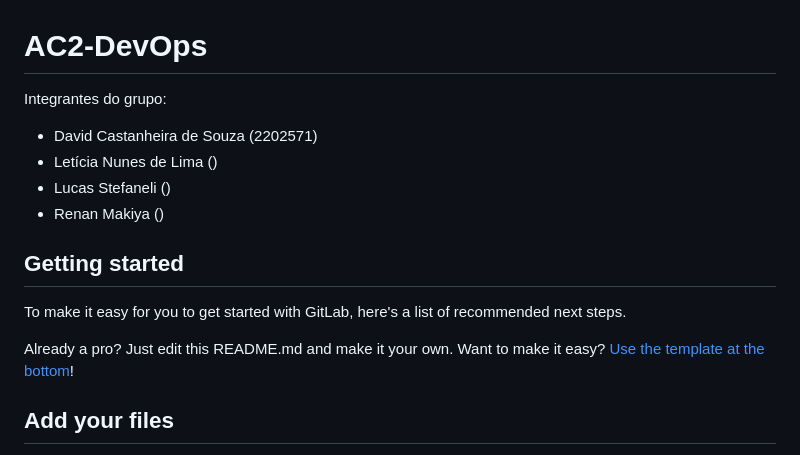
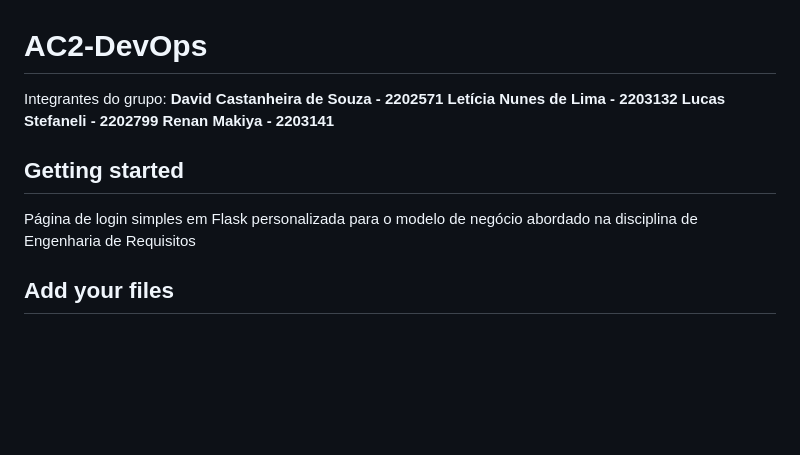
Before and after one commit to David-Castanheira/AC2-DevOps, a Markdown page: README.md, the part around the change. Drawn GitHub-style; blank space fills up the shorter version.

Commit message:
Atualizacao do arquivo README.md

```diff
--- a/README.md
+++ b/README.md
@@ -1,15 +1,13 @@
 # AC2-DevOps
 Integrantes do grupo:
-- David Castanheira de Souza (2202571)
-- Letícia Nunes de Lima ()
-- Lucas Stefaneli ()
-- Renan Makiya ()
+**David Castanheira de Souza - 2202571**
+**Letícia Nunes de Lima - 2203132**
+**Lucas Stefaneli - 2202799**
+**Renan Makiya - 2203141**
 
 ## Getting started
 
-To make it easy for you to get started with GitLab, here's a list of recommended next steps.
-
-Already a pro? Just edit this README.md and make it your own. Want to make it easy? [Use the template at the bottom](#editing-this-readme)!
+Página de login simples em Flask personalizada para o modelo de negócio abordado na disciplina de Engenharia de Requisitos
 
 ## Add your files
 
```
